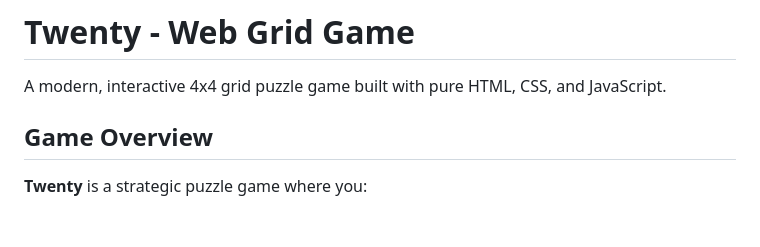
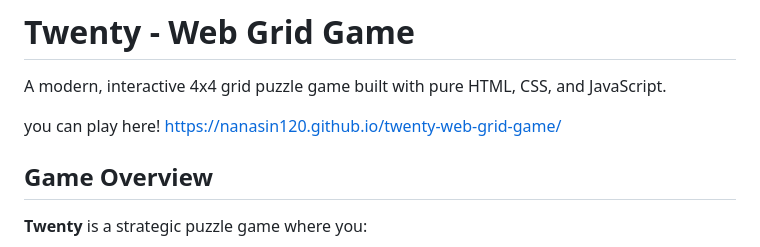
Before and after one commit to nanasin120/twenty-web-grid-game, a Markdown page: README.md, the part around the change. GitHub-like rendering; blank space fills up the shorter version.

```diff
--- a/README.md
+++ b/README.md
@@ -1,6 +1,8 @@
 # Twenty - Web Grid Game
 
 A modern, interactive 4x4 grid puzzle game built with pure HTML, CSS, and JavaScript.
+
+you can play here! https://nanasin120.github.io/twenty-web-grid-game/
 
 ## Game Overview
 
```
